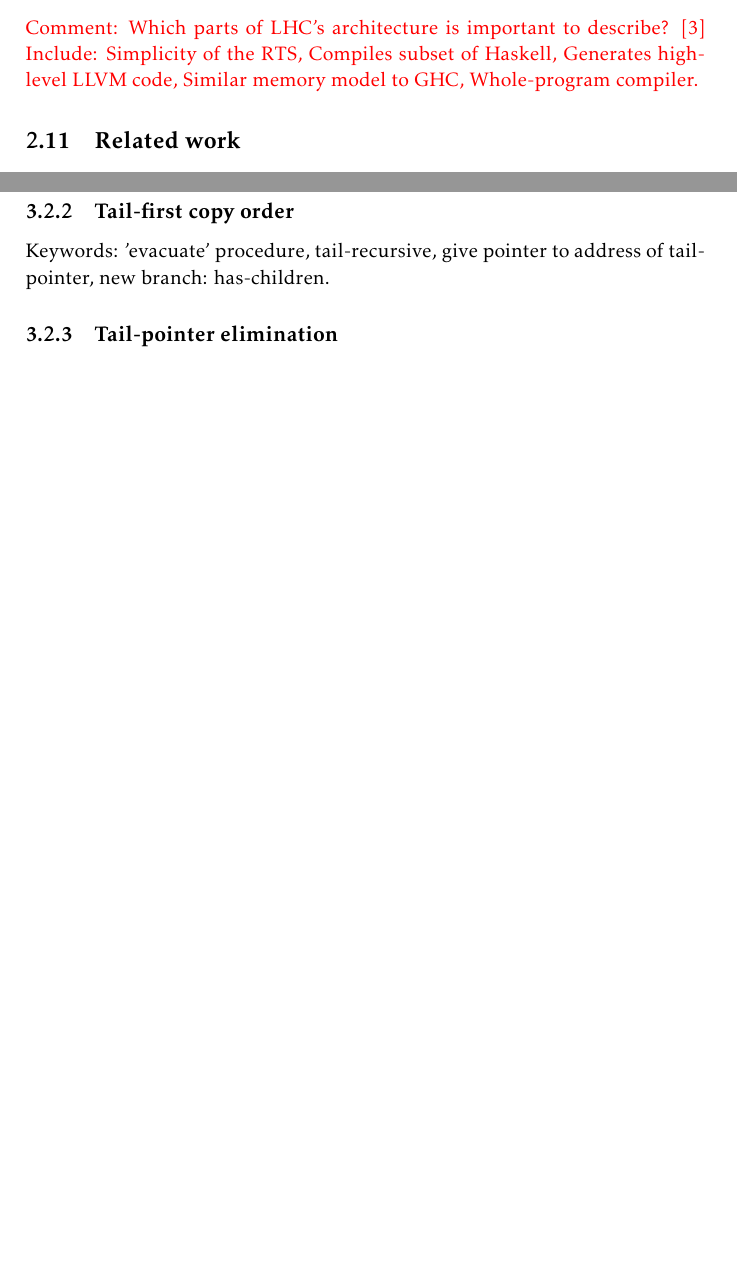
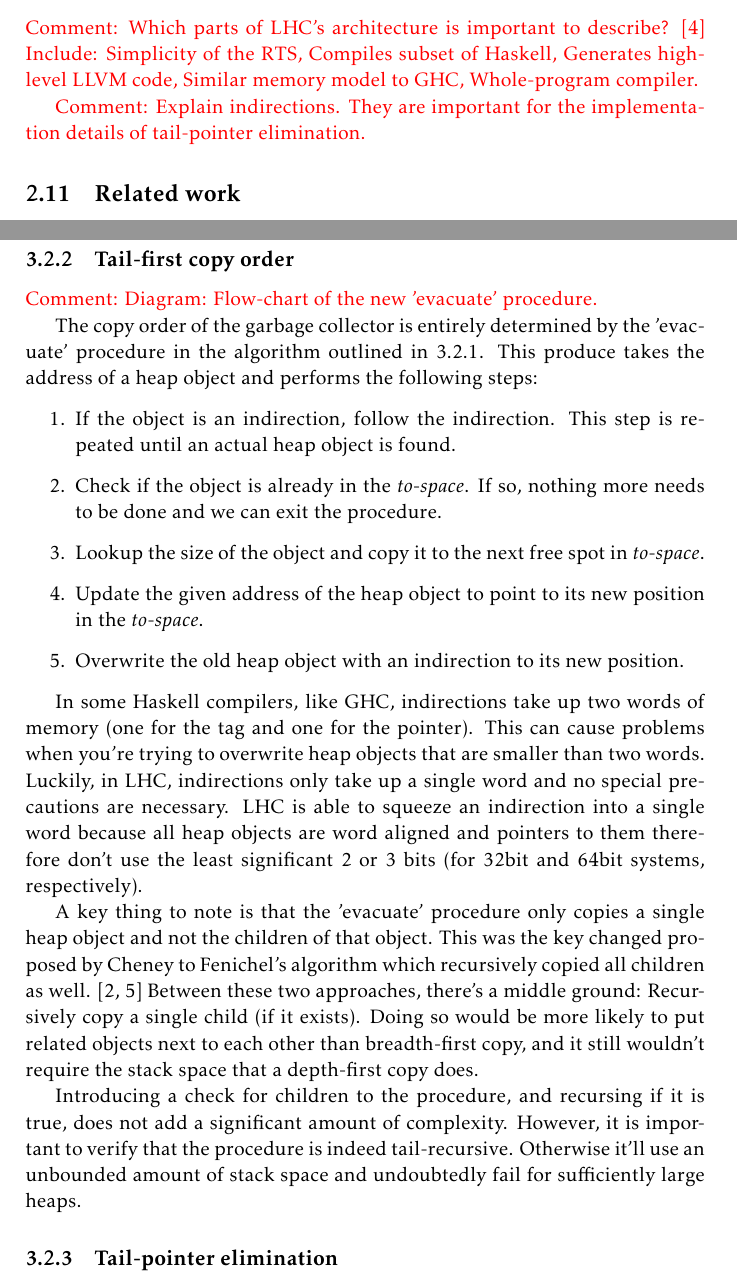
Before and after one commit to Lemmih/BachelorThesis, a LaTeX thesis (thesis/main.tex): two parts of pages 9 and 13 of 23 before the commit and two parts of pages 9 and 13 of 24 after it, joined at a grey line, cut so that both start at the same text, the shorter picture padded with empty space. Compiled offline with pdfLaTeX.

Commit message:
Most recent changes.

```diff
--- a/thesis/main.tex
+++ b/thesis/main.tex
@@ -309,6 +311,9 @@ for tagging.}
 \makecomment{Which parts of LHC's architecture is important to describe? \cite{LHC}
 Include: Simplicity of the RTS, Compiles subset of Haskell, Generates high-level
 LLVM code, Similar memory model to GHC, Whole-program compiler.}
+
+\makecomment{Explain indirections. They are important for the implementation
+details of tail-pointer elimination.}
 
 \section{Related work}
 \subsection{Depth-first copying (two approaches)}
@@ -450,8 +455,44 @@ the garbage collector.
 
 \subsection{Tail-first copy order}
 
-Keywords: 'evacuate' procedure, tail-recursive, give pointer to address of
-tail-pointer, new branch: has-children.
+\makecomment{Diagram: Flow-chart of the new 'evacuate' procedure.}
+
+The copy order of the garbage collector is entirely determined by the 'evacuate'
+procedure in the algorithm outlined in \ref{algorithm}. This produce takes the
+address of a heap object and performs the following steps:
+\begin{enumerate}
+  \item If the object is an indirection, follow the indirection. This step is
+  repeated until an actual heap object is found.
+  \item Check if the object is already in the \emph{to-space}. If so, nothing
+  more needs to be done and we can exit the procedure.
+  \item Lookup the size of the object and copy it to the next free spot in
+  \emph{to-space}.
+  \item Update the given address of the heap object to point to its new position
+  in the \emph{to-space}.
+  \item Overwrite the old heap object with an indirection to its new position.
+\end{enumerate}
+
+In some Haskell compilers, like GHC, indirections take up two words of memory
+(one for the tag and one for the pointer). This can cause problems when you're
+trying to overwrite heap objects that are smaller than two words. Luckily, in
+LHC, indirections only take up a single word and no special precautions are
+necessary. LHC is able to squeeze an indirection into a single word because
+all heap objects are word aligned and pointers to them therefore don't use the
+least significant 2 or 3 bits (for 32bit and 64bit systems, respectively).
+
+A key thing to note is that the 'evacuate' procedure only copies a single heap
+object and not the children of that object. This was the key changed proposed
+by Cheney to Fenichel's algorithm which recursively copied all children as well.
+\cite{Fenichel,Cheney:1970} Between these two approaches, there's a middle
+ground: Recursively copy a single child (if it exists). Doing so would be more
+likely to put related objects next to each other than breadth-first copy, and
+it still wouldn't require the stack space that a depth-first copy does.
+
+Introducing a check for children to the procedure, and recursing if it is true,
+does not add a significant amount of complexity. However, it is important to
+verify that the procedure is indeed tail-recursive. Otherwise it'll use an
+unbounded amount of stack space and undoubtedly fail for sufficiently large
+heaps.
 
 \subsection{Tail-pointer elimination}
 
```
Also changed, not shown: sources.bib (+20 -0 lines), thesis/main.tex (14 more changed lines).
